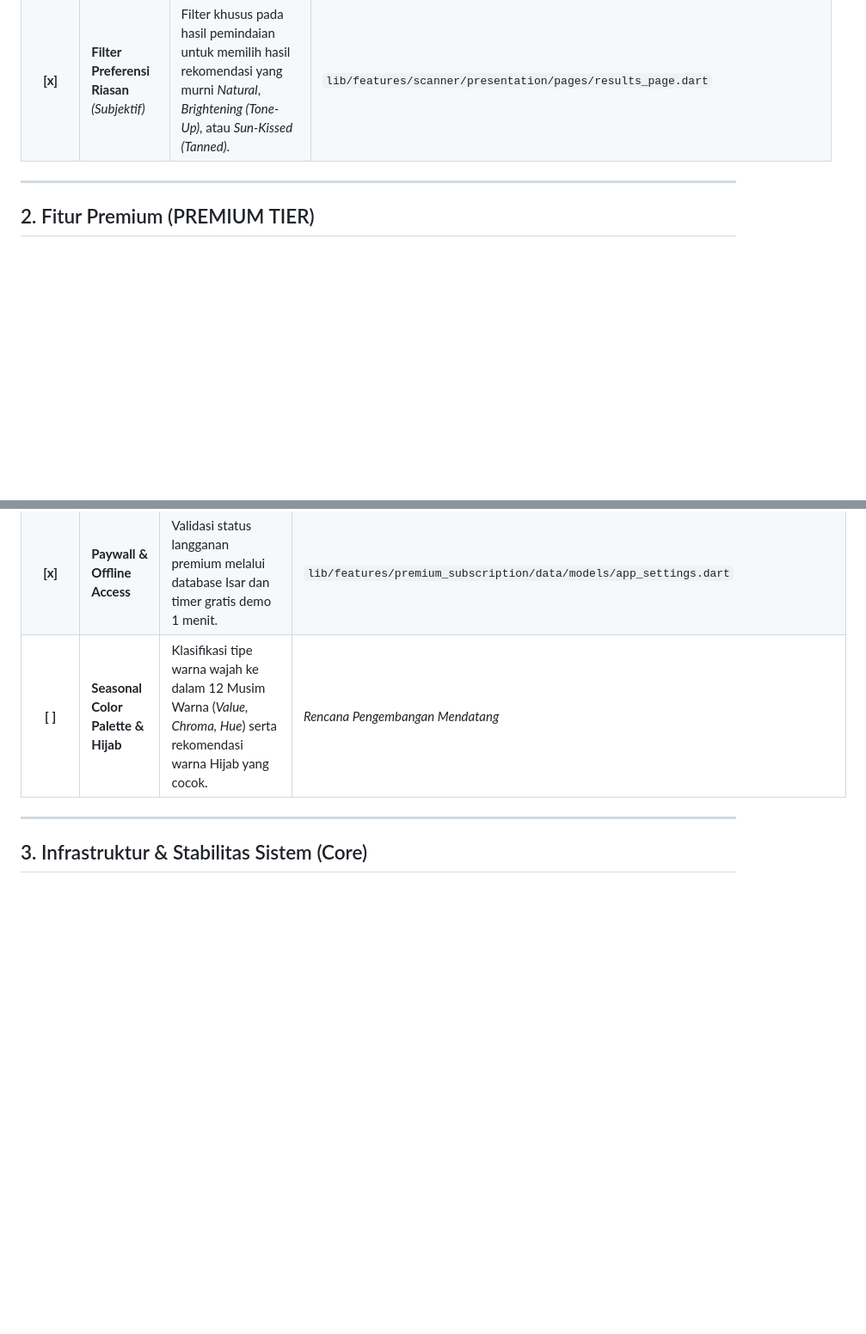
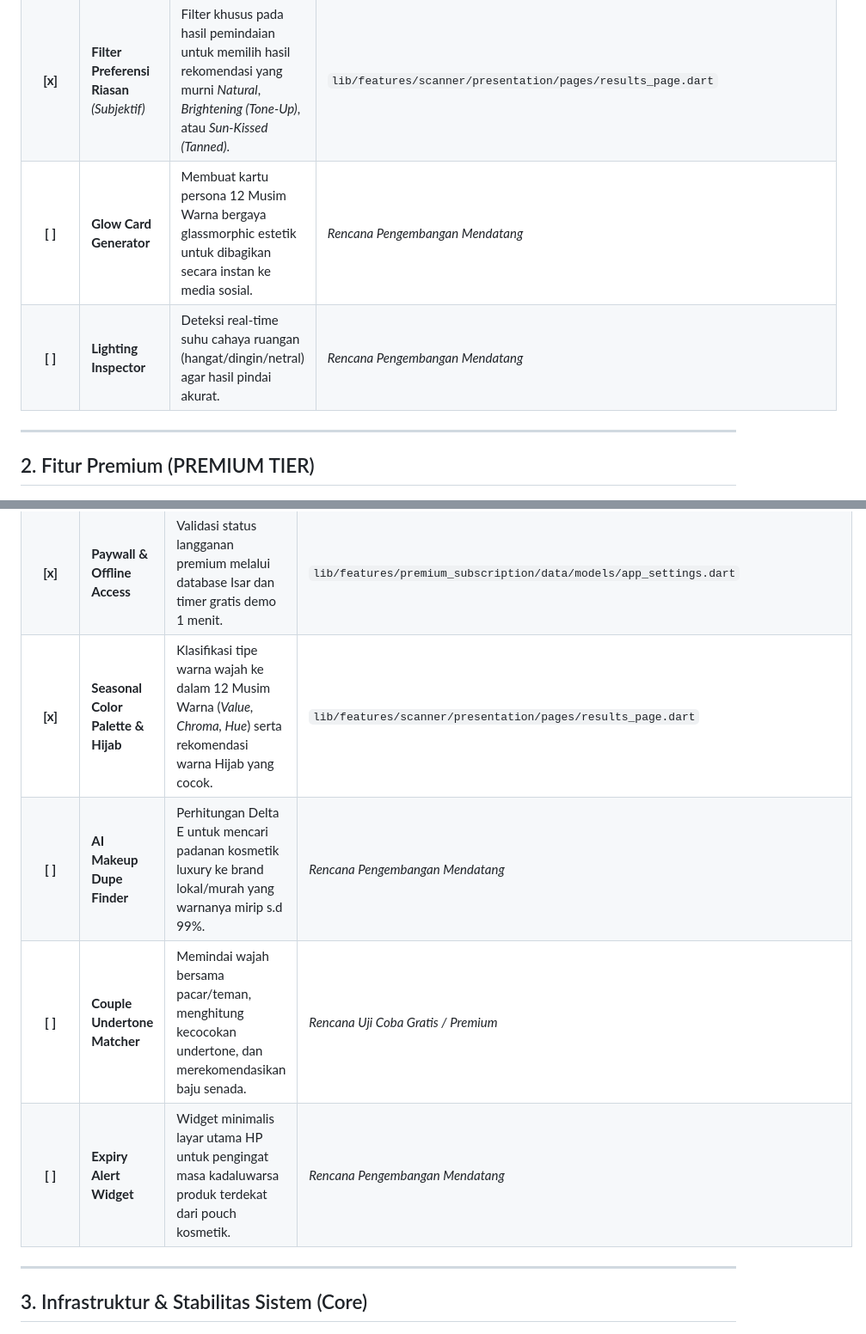
Before and after one commit to fizardstudio/GlowMatch, a Markdown page: features_checklist.md, 2 parts joined by grey strips. Shown at 86% size. Drawn GitHub-style; blank space fills up the shorter version.

Commit message:
docs: add new brainstormed viral features to the roadmap checklist

```diff
--- a/features_checklist.md
+++ b/features_checklist.md
@@ -16,6 +16,8 @@ Daftar ceklist ini mencatat seluruh modul dan fitur aplikasi GlowMatch untuk mem
 | **[x]** | **Community Offset Delta L** | Kalibrasi otomatis kecerahan formula Delta E menggunakan rata-rata ulasan komunitas agar rekomendasi semakin cerdas. | `lib/features/catalog/data/repositories/shade_matcher_repository_impl.dart` |
 | **[x]** | **Virtual Makeup Pouch** | Pencatatan tanggal buka kosmetik luring, masa kadaluwarsa PAO, notifikasi lokal, dan progress bar gradien. | `lib/features/pouch/presentation/pages/makeup_pouch_page.dart` |
 | **[x]** | **Filter Preferensi Riasan** *(Subjektif)* | Filter khusus pada hasil pemindaian untuk memilih hasil rekomendasi yang murni *Natural*, *Brightening (Tone-Up)*, atau *Sun-Kissed (Tanned)*. | `lib/features/scanner/presentation/pages/results_page.dart` |
+| **[ ]** | **Glow Card Generator** | Membuat kartu persona 12 Musim Warna bergaya glassmorphic estetik untuk dibagikan secara instan ke media sosial. | *Rencana Pengembangan Mendatang* |
+| **[ ]** | **Lighting Inspector** | Deteksi real-time suhu cahaya ruangan (hangat/dingin/netral) agar hasil pindai akurat. | *Rencana Pengembangan Mendatang* |
 
 ---
 
@@ -29,7 +31,10 @@ Daftar ceklist ini mencatat seluruh modul dan fitur aplikasi GlowMatch untuk mem
 | **[x]** | **Matte & Glossy Overlay** | Riasan bibir presisi 3D Face Mesh dengan finishing Matte dan Glossy (Specular preservation). | `lib/features/premium_subscription/presentation/widgets/lip_filter_painter.dart` |
 | **[x]** | **Blush-on Outward Shift** | Rona pipi bergradasi lembut yang terkalibrasi dinamis bergeser keluar 22% ke tulang pipi berdasarkan lebar mata. | `lib/features/premium_subscription/presentation/widgets/lip_filter_painter.dart` |
 | **[x]** | **Paywall & Offline Access** | Validasi status langganan premium melalui database Isar dan timer gratis demo 1 menit. | `lib/features/premium_subscription/data/models/app_settings.dart` |
-| **[ ]** | **Seasonal Color Palette & Hijab** | Klasifikasi tipe warna wajah ke dalam 12 Musim Warna (*Value, Chroma, Hue*) serta rekomendasi warna Hijab yang cocok. | *Rencana Pengembangan Mendatang* |
+| **[x]** | **Seasonal Color Palette & Hijab** | Klasifikasi tipe warna wajah ke dalam 12 Musim Warna (*Value, Chroma, Hue*) serta rekomendasi warna Hijab yang cocok. | `lib/features/scanner/presentation/pages/results_page.dart` |
+| **[ ]** | **AI Makeup Dupe Finder** | Perhitungan Delta E untuk mencari padanan kosmetik luxury ke brand lokal/murah yang warnanya mirip s.d 99%. | *Rencana Pengembangan Mendatang* |
+| **[ ]** | **Couple Undertone Matcher** | Memindai wajah bersama pacar/teman, menghitung kecocokan undertone, dan merekomendasikan baju senada. | *Rencana Uji Coba Gratis / Premium* |
+| **[ ]** | **Expiry Alert Widget** | Widget minimalis layar utama HP untuk pengingat masa kadaluwarsa produk terdekat dari pouch kosmetik. | *Rencana Pengembangan Mendatang* |
 
 ---
 
```
